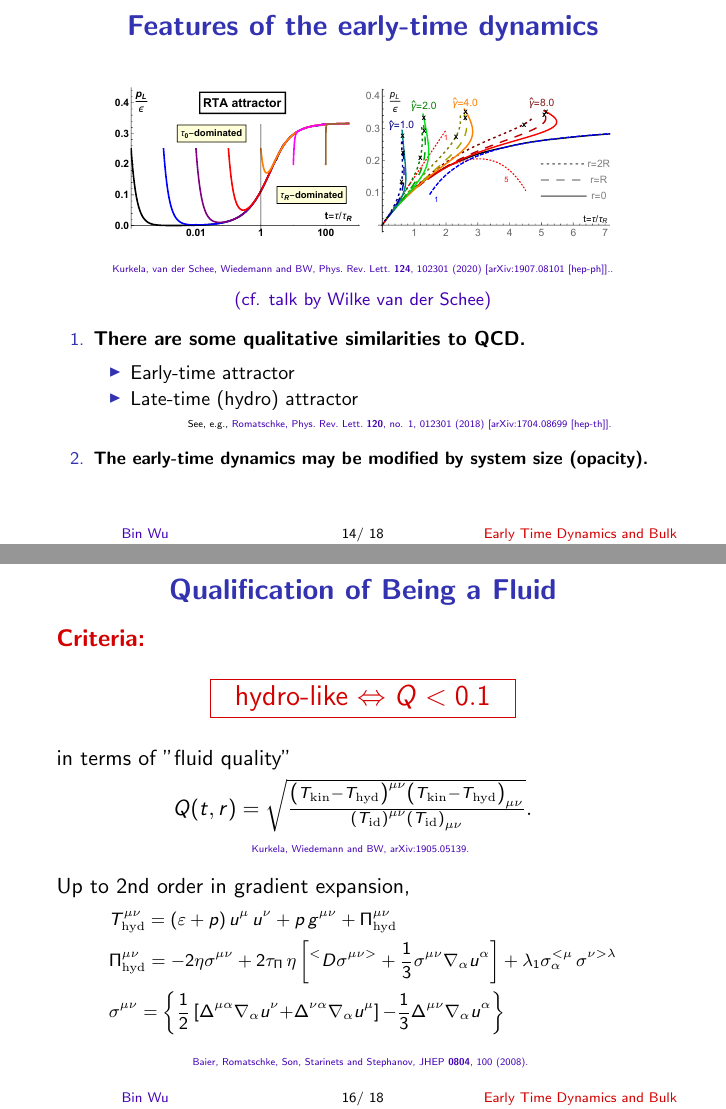
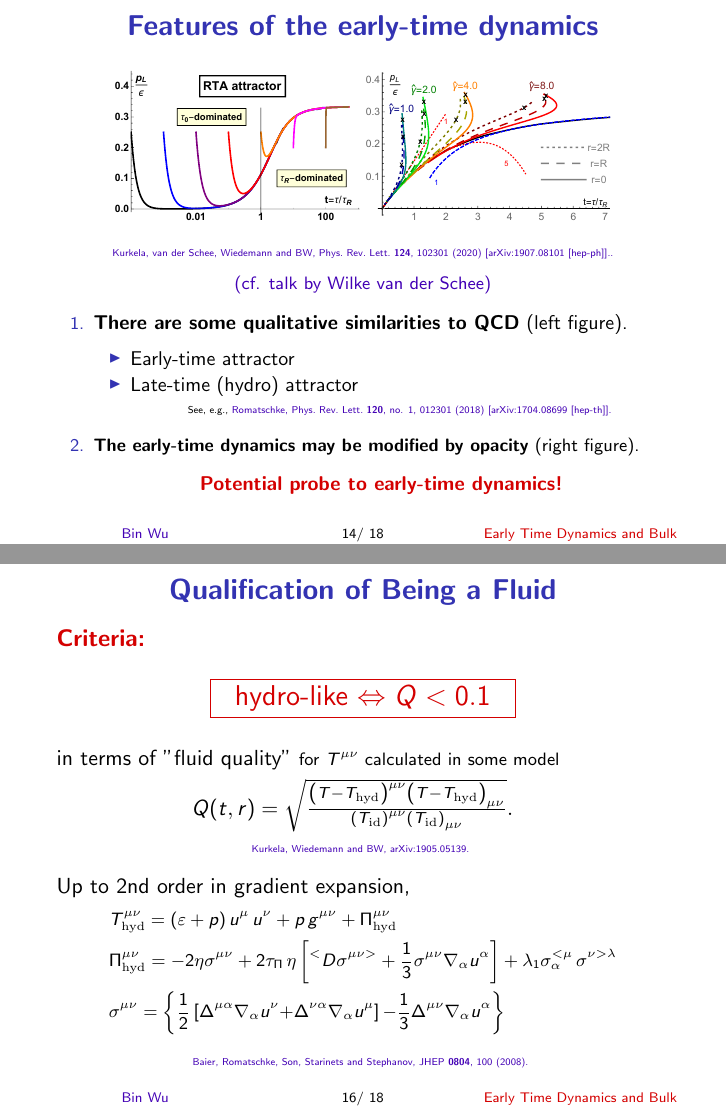
Before and after one commit to bin-wu-phys/HP2020, LaTeX slides (HP2020.tex): pages 18 and 20 of 27, joined at a grey line. Compiled offline with pdfLaTeX.

Commit message:
Updates from Overleaf

```diff
--- a/HP2020.tex
+++ b/HP2020.tex
@@ -879,7 +879,7 @@ $
 \end{center}
 %\phantom
 \begin{enumerate}
-\item{\large\bf There are some qualitative similarities to QCD.}\\
+\item{\large{\bf There are some qualitative similarities to QCD} (left figure).}\\
 \vspace{2mm}
 \begin{itemize}
 \item{\large Early-time attractor}\vspace{1mm}
@@ -894,7 +894,11 @@ $
 \end{center}
 \end{itemize}
 \vspace{1mm}
-\item{\bf The early-time dynamics may be modified by system size (opacity).}
+\item{{\bf The early-time dynamics may be modified by opacity} (right figure).}
+\vspace{2mm}
+\begin{center}
+    {\bf\large \color{darkred} Potential probe to early-time dynamics!}
+\end{center}
 \end{enumerate}
 \end{frame}
 %
@@ -930,12 +934,12 @@ $
 }
 \end{center}
 \vspace{4mm}
-{\Large \color{black} in terms of  ''fluid quality''}
+{\Large \color{black} in terms of  ''fluid quality''} for $T^{\mu\nu}$ calculated in some model
 \begin{center}
 {\Large\color{black}
 %\framebox[1.1\width]
 {
-$Q(t,r) =  \sqrt{  \frac{ \left( T_{\rm kin}- T_{\rm hyd} \right)^{\mu\nu}   \left( T_{\rm kin} - T_{\rm hyd} \right)_{\mu\nu} }{ \left(T_{\rm id} \right)^{\mu\nu}    \left(T_{\rm id} \right)_{\mu\nu}    }  }.$
+$Q(t,r) =  \sqrt{  \frac{ \left( T- T_{\rm hyd} \right)^{\mu\nu}   \left( T - T_{\rm hyd} \right)_{\mu\nu} }{ \left(T_{\rm id} \right)^{\mu\nu}    \left(T_{\rm id} \right)_{\mu\nu}    }  }.$
 }
 }
 \vspace{2mm}\\
```
Also changed, not shown: HP2020.tex (6 more changed lines).
